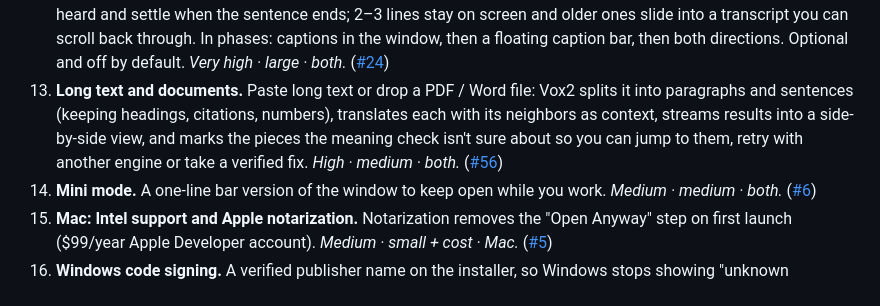
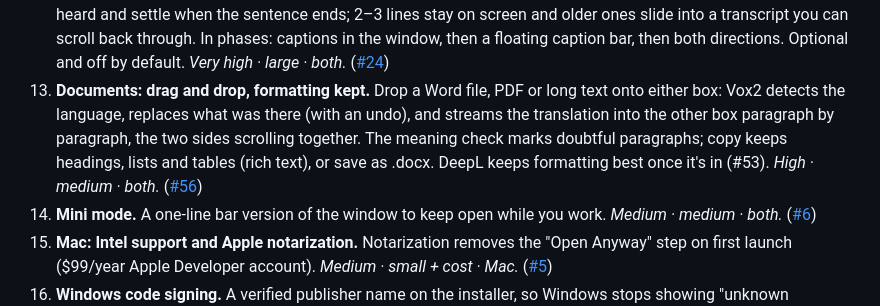
Before and after one commit to chrisqtruong/vox2, a Markdown page: README.md, the part around the change. Drawn GitHub-style.

Commit message:
Roadmap: documents dropped into the main window, formatting kept (#56)
Co-Authored-By: Claude Opus 5.5 <noreply@anthropic.com>

```diff
--- a/README.md
+++ b/README.md
@@ -183,7 +183,7 @@ With **colorblind-friendly colors** on (settings → appearance), the tiers use
 10. **Hands-free conversation.** After a translation is read aloud, Vox2 starts listening on the other side by itself, so a face-to-face conversation flows without touching the computer. See [conversation mode](#conversation-mode-beta). *Medium-high · medium · both.* ([#11](https://github.com/chrisqtruong/vox2/issues/11))
 11. **Better snip.** More accurate screen-text reading, especially when the source language isn't set. On Mac, switch to Apple's built-in text reader (the Live Text engine), which reads screen text better than Tesseract and works offline. *Medium · medium · both.* ([#8](https://github.com/chrisqtruong/vox2/issues/8))
 12. **Live captions: calls, videos and any audio** (AI-assisted, bigger). On a video call, or while watching YouTube, a lecture or any video, Vox2 listens to the computer's audio, transcribes it on your computer and shows live translated captions; if both people use Vox2, each reads the other in their own language. Words appear as they're heard and settle when the sentence ends; 2–3 lines stay on screen and older ones slide into a transcript you can scroll back through. In phases: captions in the window, then a floating caption bar, then both directions. Optional and off by default. *Very high · large · both.* ([#24](https://github.com/chrisqtruong/vox2/issues/24))
-13. **Long text and documents.** Paste long text or drop a PDF / Word file: Vox2 splits it into paragraphs and sentences (keeping headings, citations, numbers), translates each with its neighbors as context, streams results into a side-by-side view, and marks the pieces the meaning check isn't sure about so you can jump to them, retry with another engine or take a verified fix. *High · medium · both.* ([#56](https://github.com/chrisqtruong/vox2/issues/56))
+13. **Documents: drag and drop, formatting kept.** Drop a Word file, PDF or long text onto either box: Vox2 detects the language, replaces what was there (with an undo), and streams the translation into the other box paragraph by paragraph, the two sides scrolling together. The meaning check marks doubtful paragraphs; copy keeps headings, lists and tables (rich text), or save as .docx. DeepL keeps formatting best once it's in (#53). *High · medium · both.* ([#56](https://github.com/chrisqtruong/vox2/issues/56))
 14. **Mini mode.** A one-line bar version of the window to keep open while you work. *Medium · medium · both.* ([#6](https://github.com/chrisqtruong/vox2/issues/6))
 15. **Mac: Intel support and Apple notarization.** Notarization removes the "Open Anyway" step on first launch ($99/year Apple Developer account). *Medium · small + cost · Mac.* ([#5](https://github.com/chrisqtruong/vox2/issues/5))
 16. **Windows code signing.** A verified publisher name on the installer, so Windows stops showing "unknown publisher". Planned once Vox2 has more users; until then, see [Install](#install). *Medium · small + cost · Windows.* ([#9](https://github.com/chrisqtruong/vox2/issues/9))
```
